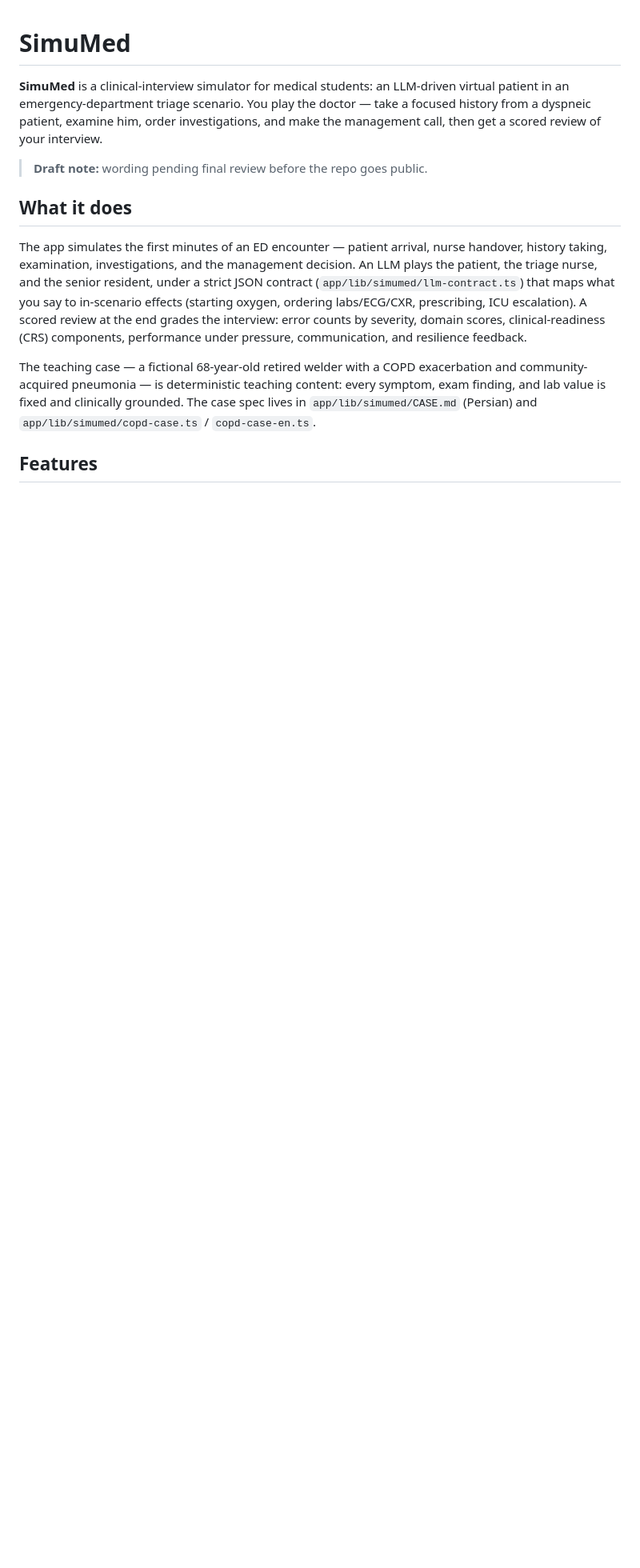
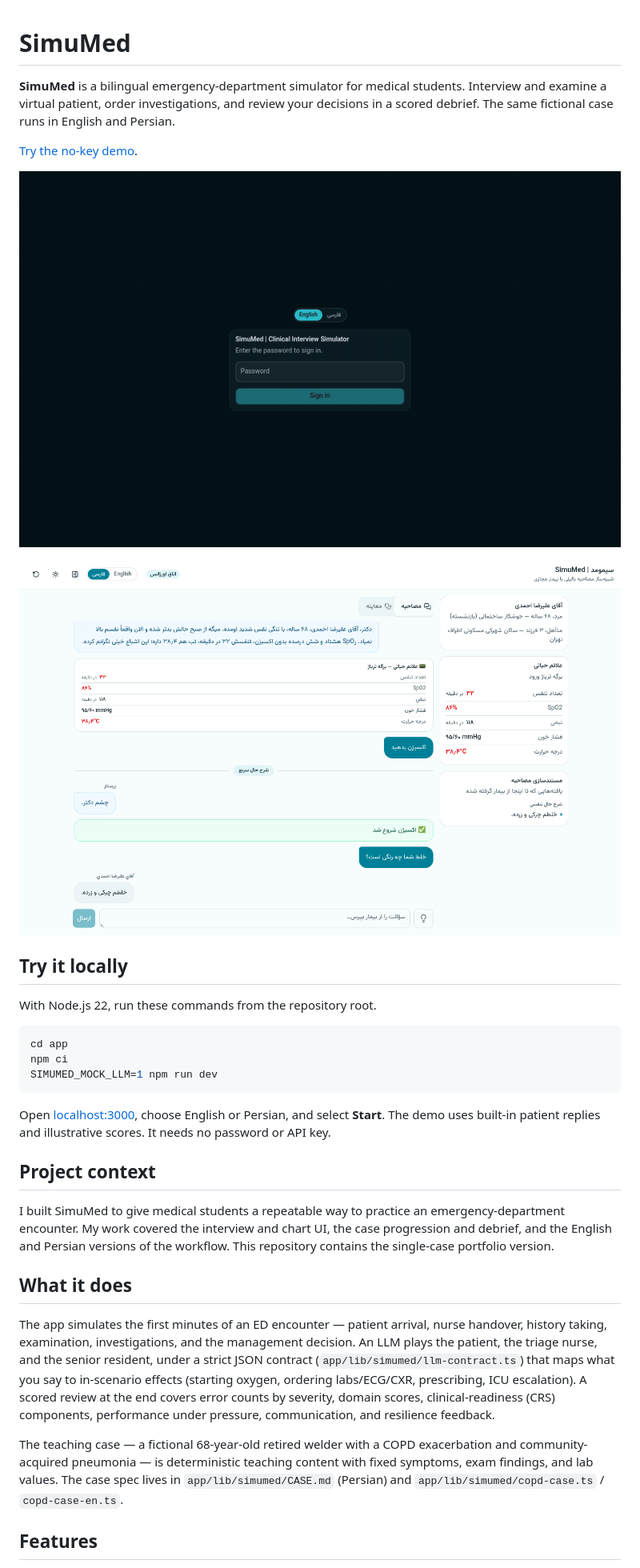
Before and after one commit to Hesamation/simumed, a Markdown page: README.md, the part around one of its changes. Shown at 80% size. Drawn GitHub-style; pictures changed too: demo-fa.png (added); blank space fills up the shorter version.

Commit message:
Polish the SimuMed portfolio demo

````diff
--- a/README.md
+++ b/README.md
@@ -1,12 +1,36 @@
 # SimuMed
 
-**SimuMed** is a clinical-interview simulator for medical students: an
-LLM-driven virtual patient in an emergency-department triage scenario. You
-play the doctor — take a focused history from a dyspneic patient, examine him,
-order investigations, and make the management call, then get a scored review
-of your interview.
+**SimuMed** is a bilingual emergency-department simulator for medical students.
+Interview and examine a virtual patient, order investigations, and review your
+decisions in a scored debrief. The same fictional case runs in English and
+Persian.
 
-> **Draft note:** wording pending final review before the repo goes public.
+[Try the no-key demo](#try-it-locally).
+
+![English demo showing triage, chart updates, investigation results, and the scored debrief](demo-en.gif)
+
+![Persian interview with a right-to-left patient chart and localized vital signs](demo-fa.png)
+
+## Try it locally
+
+With Node.js 22, run these commands from the repository root.
+
+```bash
+cd app
+npm ci
+SIMUMED_MOCK_LLM=1 npm run dev
+```
+
+Open [localhost:3000](http://localhost:3000), choose English or Persian, and
+select **Start**. The demo uses built-in patient replies and illustrative
+scores. It needs no password or API key.
+
+## Project context
+
+I built SimuMed to give medical students a repeatable way to practice an
+emergency-department encounter. My work covered the interview and chart UI,
+the case progression and debrief, and the English and Persian versions of
+the workflow. This repository contains the single-case portfolio version.
 
 ## What it does
 
@@ -15,14 +39,14 @@ handover, history taking, examination, investigations, and the management
 decision. An LLM plays the patient, the triage nurse, and the senior resident,
 under a strict JSON contract (`app/lib/simumed/llm-contract.ts`) that maps what
 you say to in-scenario effects (starting oxygen, ordering labs/ECG/CXR,
-prescribing, ICU escalation). A scored review at the end grades the interview:
+prescribing, ICU escalation). A scored review at the end covers
 error counts by severity, domain scores, clinical-readiness (CRS) components,
 performance under pressure, communication, and resilience feedback.
 
 The teaching case — a fictional 68-year-old retired welder with a COPD
 exacerbation and community-acquired pneumonia — is deterministic teaching
-content: every symptom, exam finding, and lab value is fixed and clinically
-grounded. The case spec lives in `app/lib/simumed/CASE.md` (Persian) and
+content with fixed symptoms, exam findings, and lab values.
+The case spec lives in `app/lib/simumed/CASE.md` (Persian) and
 `app/lib/simumed/copd-case.ts` / `copd-case-en.ts`.
 
 ## Features
````
Also changed, not shown: other parts of README.md (+20 -28 lines), 6 other files.
